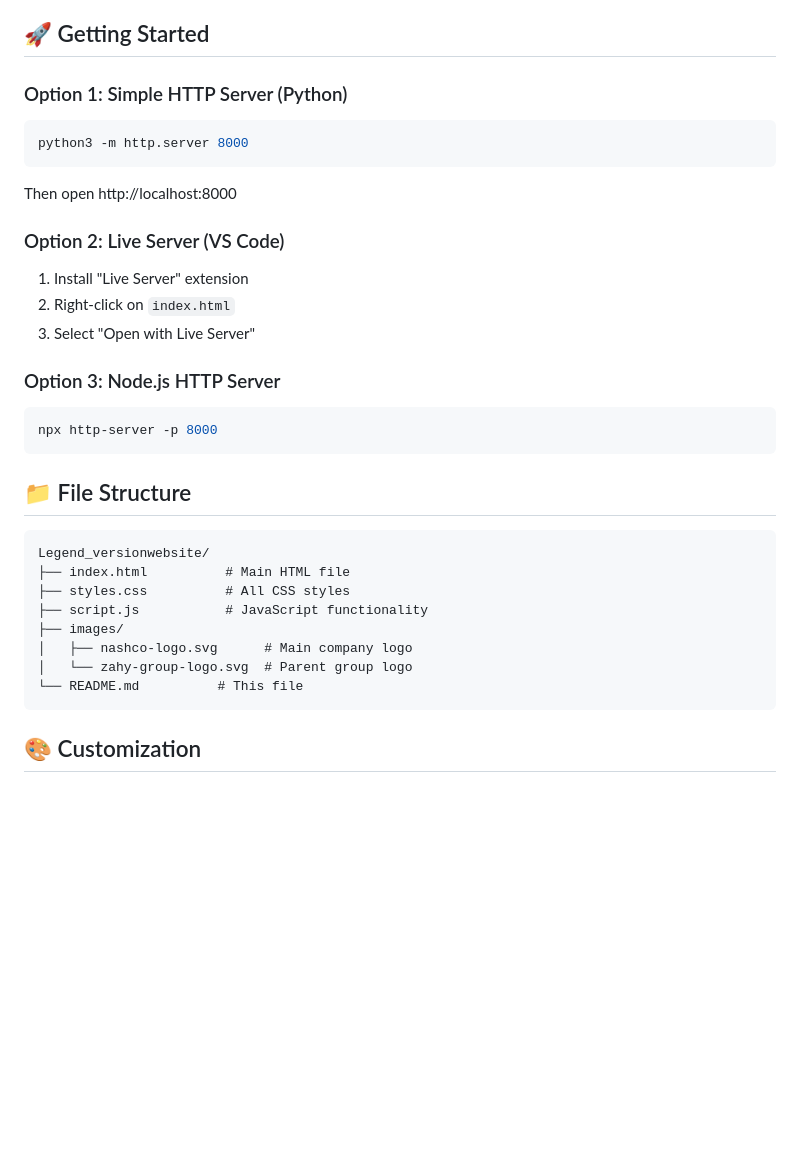
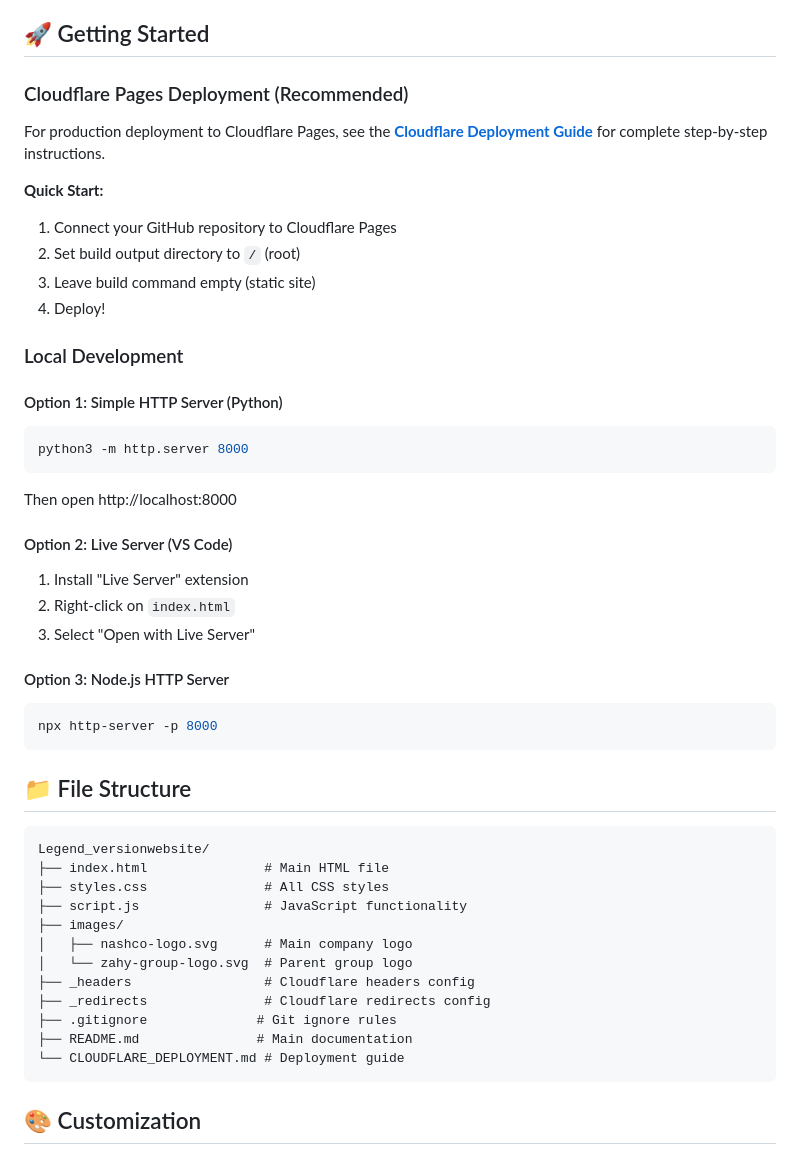
Before and after one commit to sweji96-create/Legend_versionwebsite, a Markdown page: README.md, the part around the change. GitHub-like rendering; blank space fills up the shorter version.

Commit message:
Update README with Cloudflare deployment instructions
Co-authored-by: sweji96-create <252388796+sweji96-create@users.noreply.github.com>

````diff
--- a/README.md
+++ b/README.md
@@ -48,18 +48,29 @@ A production-ready bilingual (English/Arabic) single-page corporate website for
 
 ## 🚀 Getting Started
 
-### Option 1: Simple HTTP Server (Python)
+### Cloudflare Pages Deployment (Recommended)
+For production deployment to Cloudflare Pages, see the **[Cloudflare Deployment Guide](CLOUDFLARE_DEPLOYMENT.md)** for complete step-by-step instructions.
+
+**Quick Start:**
+1. Connect your GitHub repository to Cloudflare Pages
+2. Set build output directory to `/` (root)
+3. Leave build command empty (static site)
+4. Deploy!
+
+### Local Development
+
+#### Option 1: Simple HTTP Server (Python)
 ```bash
 python3 -m http.server 8000
 ```
 Then open http://localhost:8000
 
-### Option 2: Live Server (VS Code)
+#### Option 2: Live Server (VS Code)
 1. Install "Live Server" extension
 2. Right-click on `index.html`
 3. Select "Open with Live Server"
 
-### Option 3: Node.js HTTP Server
+#### Option 3: Node.js HTTP Server
 ```bash
 npx http-server -p 8000
 ```
@@ -68,13 +79,17 @@ npx http-server -p 8000
 
 ```
 Legend_versionwebsite/
-├── index.html          # Main HTML file
-├── styles.css          # All CSS styles
-├── script.js           # JavaScript functionality
+├── index.html               # Main HTML file
+├── styles.css               # All CSS styles
+├── script.js                # JavaScript functionality
 ├── images/
 │   ├── nashco-logo.svg      # Main company logo
 │   └── zahy-group-logo.svg  # Parent group logo
-└── README.md          # This file
+├── _headers                 # Cloudflare headers config
+├── _redirects               # Cloudflare redirects config
+├── .gitignore              # Git ignore rules
+├── README.md               # Main documentation
+└── CLOUDFLARE_DEPLOYMENT.md # Deployment guide
 ```
 
 ## 🎨 Customization
````
